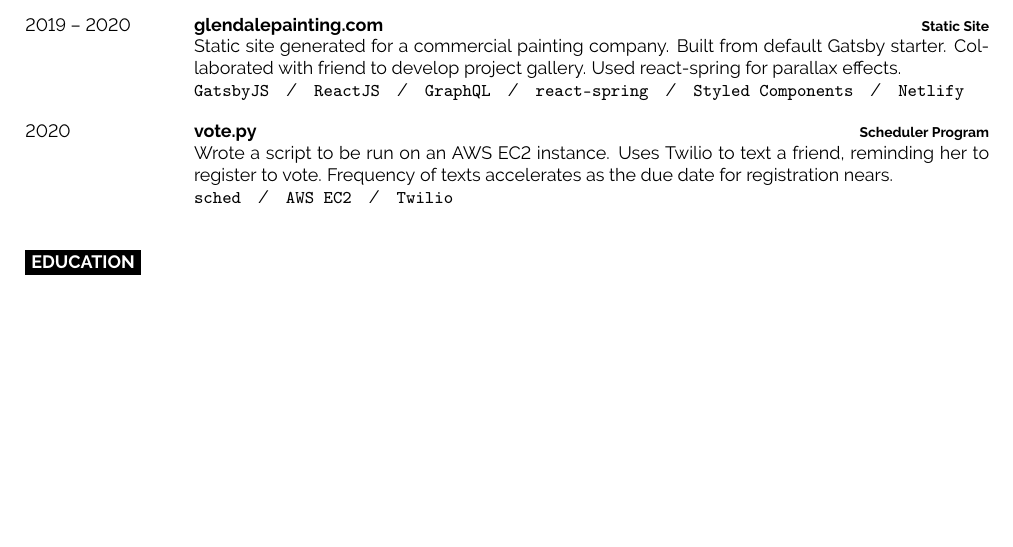
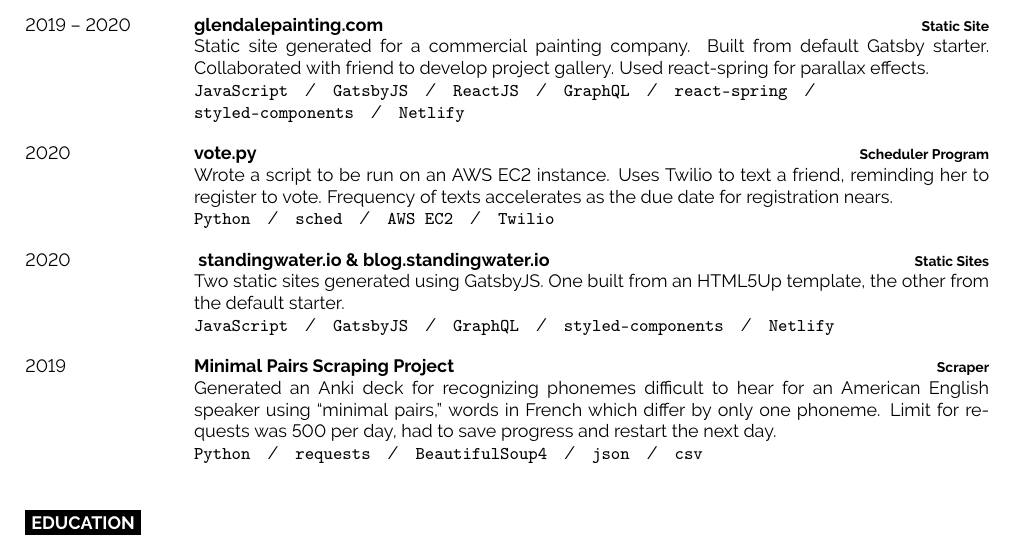
Before and after one commit to mas-4/resume, a LaTeX document (main.tex): part of the page before the commit and part of page 1 of 2 after it, cut so that both start at the same text, the shorter picture padded with empty space. Compiled offline with pdfLaTeX.

Commit message:
All content complete, now layout (trim)
I have everything in it I pretty much want, but now I have to trim up
some text to fit it all on one page

```diff
--- a/main.tex
+++ b/main.tex
@@ -133,11 +133,12 @@
         default Gatsby starter. Collaborated with friend to develop project
         gallery. Used react-spring for parallax effects.
         \\
+        \texttt{JavaScript}\slashsep
         \texttt{GatsbyJS}\slashsep
         \texttt{ReactJS}\slashsep
         \texttt{GraphQL}\slashsep
         \texttt{react-spring}\slashsep
-        \texttt{Styled Components}\slashsep
+        \texttt{styled-components}\slashsep
         \texttt{Netlify}
         }
 	\entry
@@ -148,9 +149,41 @@
         friend, reminding her to register to vote. Frequency of texts
         accelerates as the due date for registration nears.
         \\
+        \texttt{Python}\slashsep
         \texttt{sched}\slashsep
         \texttt{AWS EC2}\slashsep
         \texttt{Twilio}
+        }
+    \entry
+        {2020}
+        {
+            {\href{https://standingwater.io}{standingwater.io}}
+            \& {\href{https://blog.standingwater.io}{blog.standingwater.io}}
+        }
+        {Static Sites}
+        {Two static sites generated using GatsbyJS. One built from an HTML5Up
+        template, the other from the default starter.
+        \\
+        \texttt{JavaScript}\slashsep
+        \texttt{GatsbyJS}\slashsep
+        \texttt{GraphQL}\slashsep
+        \texttt{styled-components}\slashsep
+        \texttt{Netlify}
+        }
+	\entry
+		{2019}
+		{Minimal Pairs Scraping Project}
+		{Scraper}
+        {Generated an Anki deck for recognizing phonemes difficult to hear for
+        an American English speaker using “minimal pairs,” words in French which
+        differ by only one phoneme. Limit for requests was 500 per day, had to
+        save progress and restart the next day.
+        \\
+        \texttt{Python}\slashsep
+        \texttt{requests}\slashsep
+        \texttt{BeautifulSoup4}\slashsep
+        \texttt{json}\slashsep
+        \texttt{csv}
         }
 \end{entrylist}
 
```
Also changed, not shown: main.pdf.
